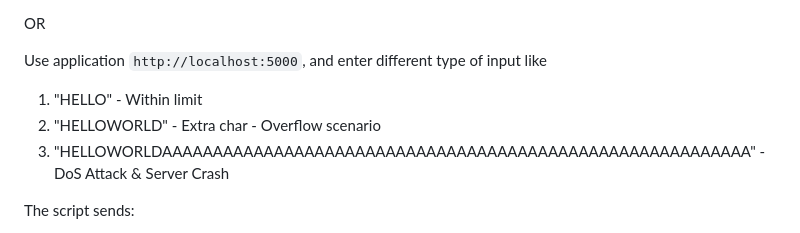
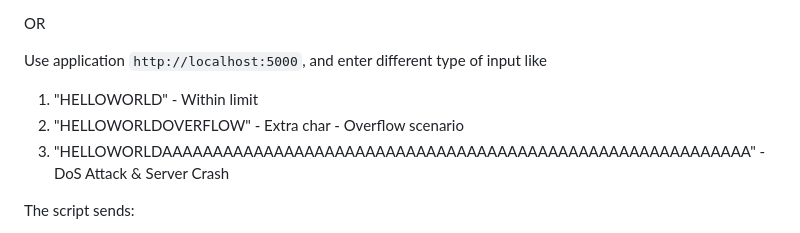
Before and after one commit to kamalkumariitj/cyber-assignment-group17, a Markdown page: README.md, the part around the change. Rendered like a GitHub page.

Commit message:
Update input examples in README.md

```diff
--- a/README.md
+++ b/README.md
@@ -267,8 +267,8 @@ python3 demo4/exploit/exploit.py
 OR
 
 Use application  `http://localhost:5000`, and enter different type of input like
-1. "HELLO" - Within limit
-2. "HELLOWORLD" - Extra char - Overflow scenario
+1. "HELLOWORLD" - Within limit
+2. "HELLOWORLDOVERFLOW" - Extra char - Overflow scenario
 3. "HELLOWORLDAAAAAAAAAAAAAAAAAAAAAAAAAAAAAAAAAAAAAAAAAAAAAAAAAAAAAAAAAA" - DoS Attack & Server Crash
 
 
```
